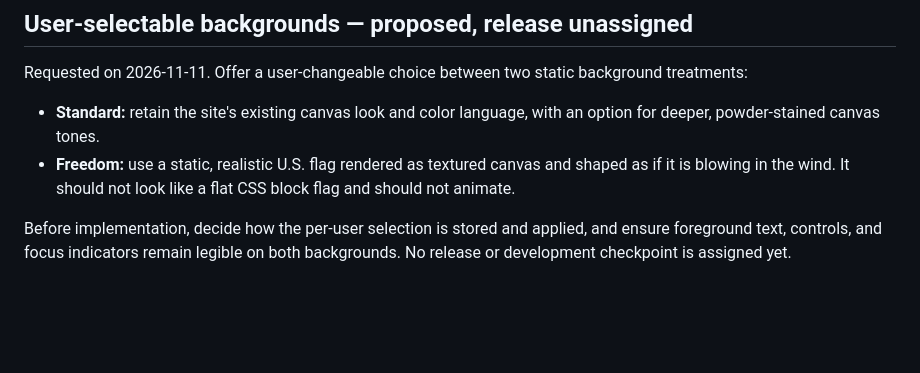
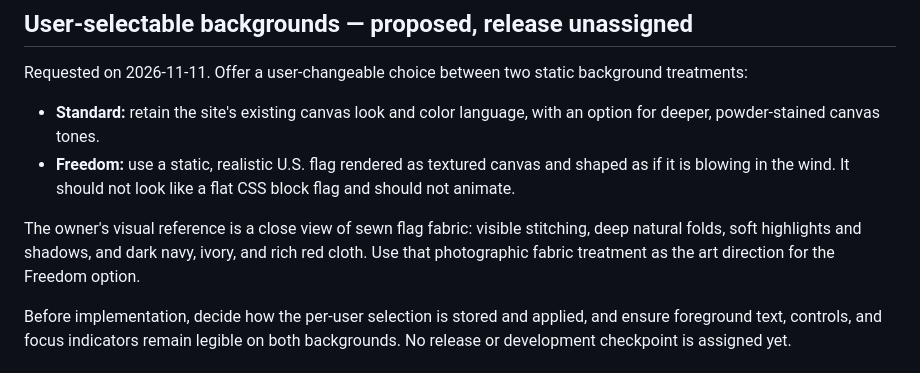
Before and after one commit to kennithjanderson/armory-ledger, a Markdown page: docs/ROADMAP.md, the part around the change. Drawn GitHub-style; blank space fills up the shorter version.

Commit message:
docs: clarify freedom background art direction

```diff
--- a/docs/ROADMAP.md
+++ b/docs/ROADMAP.md
@@ -116,6 +116,11 @@ background treatments:
 - **Freedom:** use a static, realistic U.S. flag rendered as textured canvas and
   shaped as if it is blowing in the wind. It should not look like a flat CSS
   block flag and should not animate.
+
+The owner's visual reference is a close view of sewn flag fabric: visible
+stitching, deep natural folds, soft highlights and shadows, and dark navy, ivory,
+and rich red cloth. Use that photographic fabric treatment as the art direction
+for the Freedom option.
 
 Before implementation, decide how the per-user selection is stored and applied,
 and ensure foreground text, controls, and focus indicators remain legible on both
```
